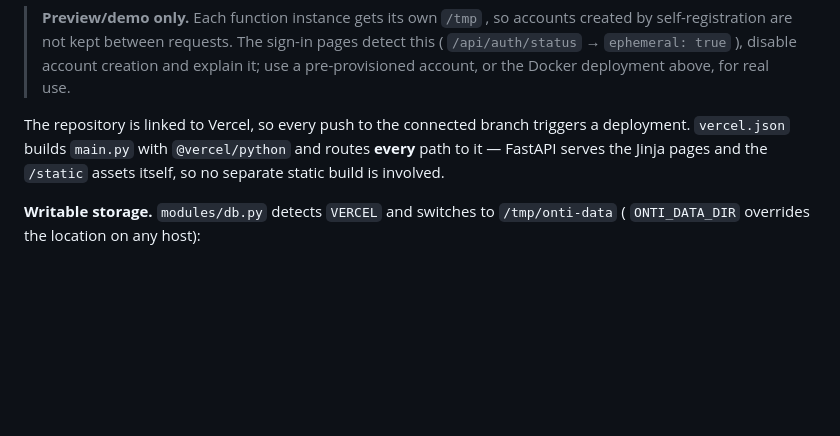
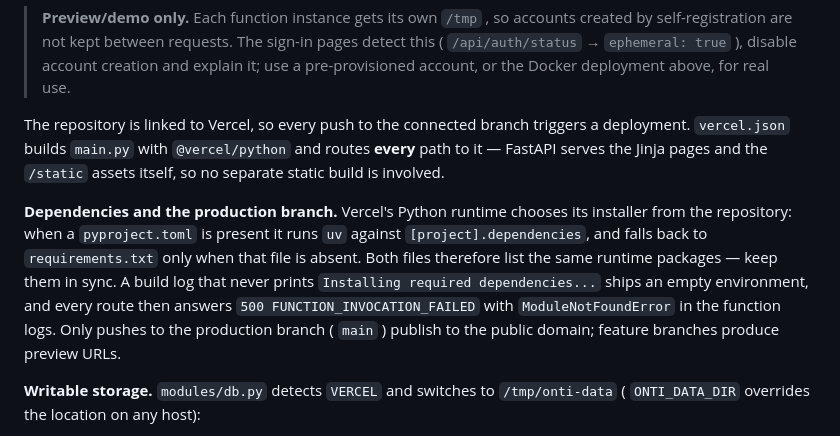
Before and after one commit to samzli/ontology, a Markdown page: README.md, the part around the change. GitHub-like rendering; blank space fills up the shorter version.

Commit message:
docs(readme): document the Vercel dependency source and production branch

```diff
--- a/README.md
+++ b/README.md
@@ -992,6 +992,17 @@ branch triggers a deployment. `vercel.json` builds `main.py` with
 Jinja pages and the `/static` assets itself, so no separate static build
 is involved.
 
+**Dependencies and the production branch.** Vercel's Python runtime
+chooses its installer from the repository: when a `pyproject.toml` is
+present it runs `uv` against `[project].dependencies`, and falls back to
+`requirements.txt` only when that file is absent. Both files therefore
+list the same runtime packages — keep them in sync. A build log that
+never prints `Installing required dependencies...` ships an empty
+environment, and every route then answers
+`500 FUNCTION_INVOCATION_FAILED` with `ModuleNotFoundError` in the
+function logs. Only pushes to the production branch ( `main` ) publish
+to the public domain; feature branches produce preview URLs.
+
 **Writable storage.** `modules/db.py` detects `VERCEL` and switches to
 `/tmp/onti-data` ( `ONTI_DATA_DIR` overrides the location on any host):
 
```
